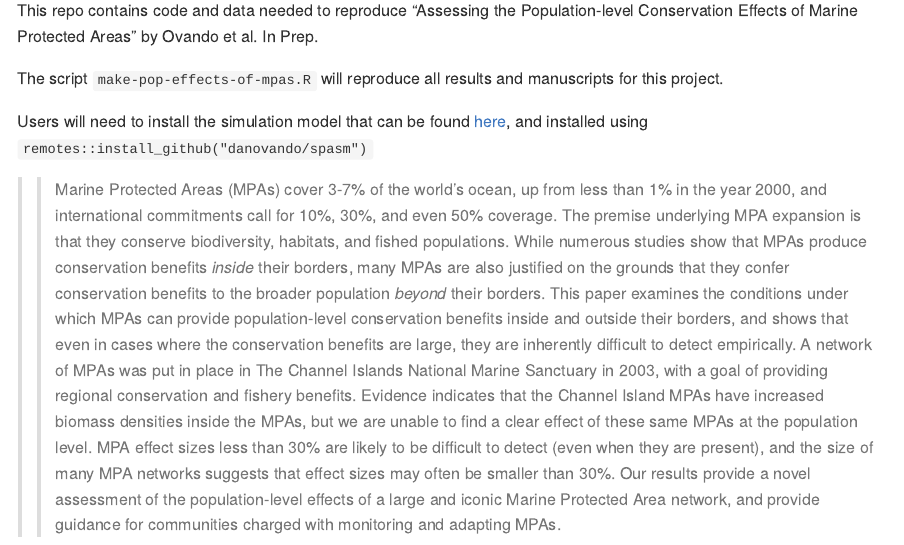
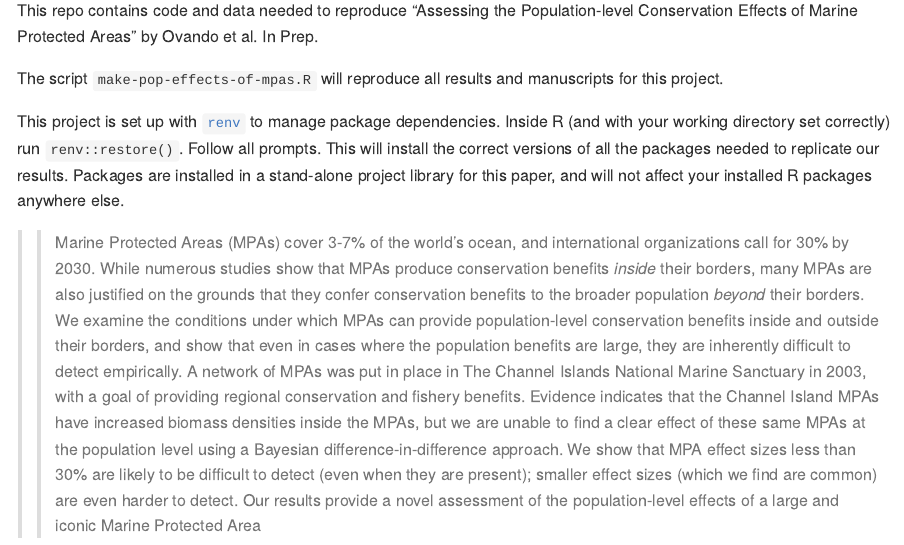
Before and after one commit to DanOvando/population-effects-of-mpas, an R Markdown document (README.Rmd): the page in a window 1100 px wide, from 150 px down. The pictures show the output file README.md that the author committed with the source, drawn offline in the style of GitHub.

Commit message:
updating README with renv instructions

```diff
--- a/README.Rmd
+++ b/README.Rmd
@@ -17,6 +17,6 @@ This repo contains code and data needed to reproduce "Assessing the Population-l
 
 The script `make-pop-effects-of-mpas.R` will reproduce all results and manuscripts for this project.
 
-Users will need to install the simulation model that can be found [here](https://github.com/DanOvando/spasm), and installed using `remotes::install_github("danovando/spasm")`
+This project is set up with [`renv`](https://rstudio.github.io/renv/articles/renv.html) to manage package dependencies. Inside R (and with your working directory set correctly) run `renv::restore()`. Follow all prompts. This will install the correct versions of all the packages needed to replicate our results. Packages are installed in a stand-alone project library for this paper, and will not affect your installed R packages anywhere else.
 
->>  Marine Protected Areas (MPAs) cover 3-7% of the world’s ocean, up from less than 1% in the year 2000, and international commitments call for 10%, 30%, and even 50% coverage. The premise underlying MPA expansion is that they conserve biodiversity, habitats, and fished populations. While numerous studies show that MPAs produce conservation benefits *inside* their borders, many MPAs are also justified on the grounds that they confer conservation benefits to the broader population *beyond* their borders. This paper examines the conditions under which MPAs can provide population-level conservation benefits inside and outside their borders, and shows that even in cases where the conservation benefits are large, they are inherently difficult to detect empirically. A network of MPAs was put in place in The Channel Islands National Marine Sanctuary in 2003, with a goal of providing regional conservation and fishery benefits. Evidence indicates that the Channel Island MPAs have increased biomass densities inside the MPAs, but we are unable to find a clear effect of these same MPAs at the population level. MPA effect sizes less than 30% are likely to be difficult to detect (even when they are present), and the size of many MPA networks suggests that effect sizes may often be smaller than 30%. Our results provide a novel assessment of the population-level effects of a large and iconic Marine Protected Area network, and provide guidance for communities charged with monitoring and adapting MPAs.
+>>  Marine Protected Areas (MPAs) cover 3-7% of the world’s ocean, and international organizations call for 30% by 2030. While numerous studies show that MPAs produce conservation benefits *inside* their borders, many MPAs are also justified on the grounds that they confer conservation benefits to the broader population *beyond* their borders. We examine the conditions under which MPAs can provide population-level conservation benefits inside and outside their borders, and show that even in cases where the population benefits are large, they are inherently difficult to detect empirically. A network of MPAs was put in place in The Channel Islands National Marine Sanctuary in 2003, with a goal of providing regional conservation and fishery benefits. Evidence indicates that the Channel Island MPAs have increased biomass densities inside the MPAs, but we are unable to find a clear effect of these same MPAs at the population level using a Bayesian difference-in-difference approach. We show that MPA effect sizes less than 30% are likely to be difficult to detect (even when they are present); smaller effect sizes (which we find are common) are even harder to detect. Our results provide a novel assessment of the population-level effects of a large and iconic Marine Protected Area
```
Also changed, not shown: README.md.
